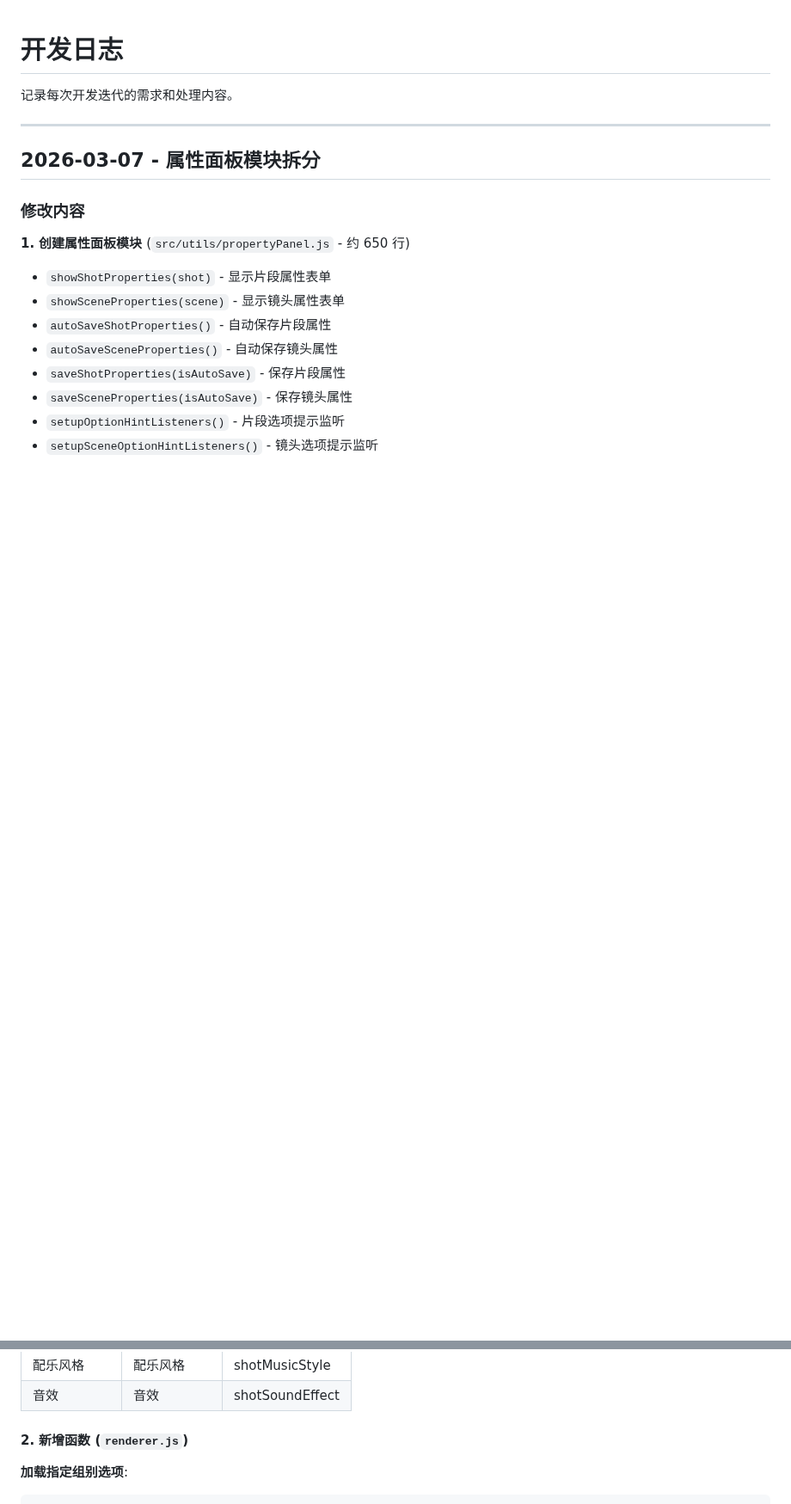
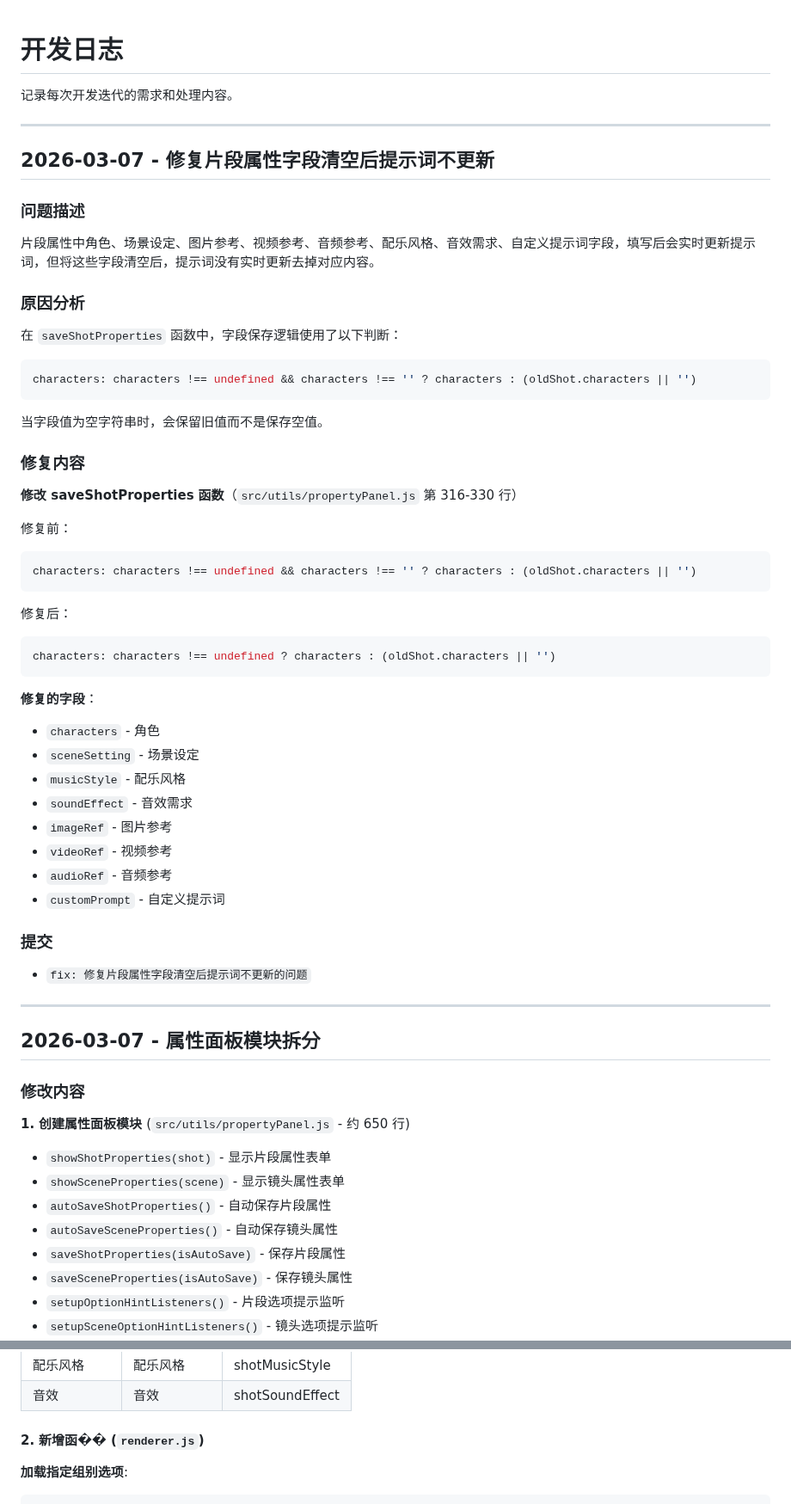
Before and after one commit to kim-tangfj/KimV4, a Markdown page: work/dev-log.md, 2 parts joined by grey strips. Shown at 86% size. Drawn GitHub-style; blank space fills up the shorter version.

Commit message:
docs: 更新开发日志 - 修复片段属性字段清空问题

````diff
--- a/work/dev-log.md
+++ b/work/dev-log.md
@@ -1,6 +1,47 @@
 # 开发日志
 
 记录每次开发迭代的需求和处理内容。
+
+---
+
+## 2026-03-07 - 修复片段属性字段清空后提示词不更新
+
+### 问题描述
+片段属性中角色、场景设定、图片参考、视频参考、音频参考、配乐风格、音效需求、自定义提示词字段，填写后会实时更新提示词，但将这些字段清空后，提示词没有实时更新去掉对应内容。
+
+### 原因分析
+在 `saveShotProperties` 函数中，字段保存逻辑使用了以下判断：
+```javascript
+characters: characters !== undefined && characters !== '' ? characters : (oldShot.characters || '')
+```
+
+当字段值为空字符串时，会保留旧值而不是保存空值。
+
+### 修复内容
+**修改 saveShotProperties 函数**（`src/utils/propertyPanel.js` 第 316-330 行）
+
+修复前：
+```javascript
+characters: characters !== undefined && characters !== '' ? characters : (oldShot.characters || '')
+```
+
+修复后：
+```javascript
+characters: characters !== undefined ? characters : (oldShot.characters || '')
+```
+
+**修复的字段**：
+- `characters` - 角色
+- `sceneSetting` - 场景设定
+- `musicStyle` - 配乐风格
+- `soundEffect` - 音效需求
+- `imageRef` - 图片参考
+- `videoRef` - 视频参考
+- `audioRef` - 音频参考
+- `customPrompt` - 自定义提示词
+
+### 提交
+- `fix: 修复片段属性字段清空后提示词不更新的问题`
 
 ---
 
@@ -2067,7 +2108,7 @@ const customPrompt = document.getElementById('shotCustomPrompt')?.value;
 | 配乐风格 | 配乐风格 | shotMusicStyle |
 | 音效 | 音效 | shotSoundEffect |
 
-#### 2. 新增函数 (`renderer.js`)
+#### 2. 新增函�� (`renderer.js`)
 
 **加载指定组别选项**:
 ```javascript
````
